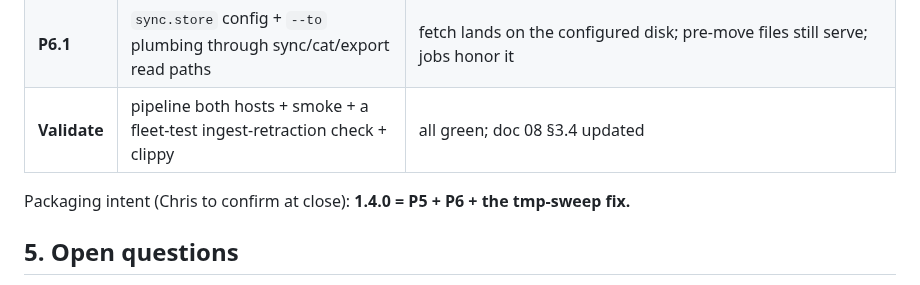
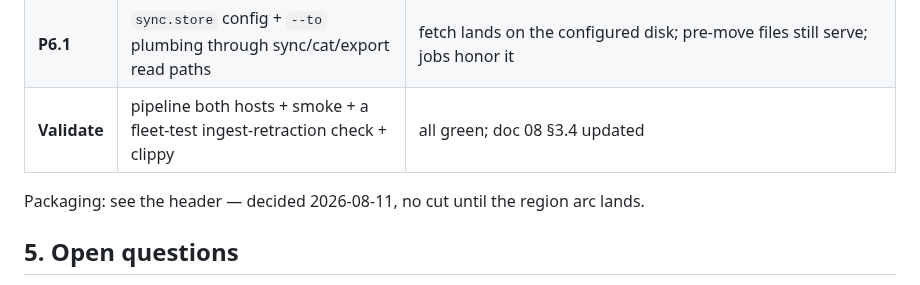
Before and after one commit to christcb03/phrasevault, a Markdown page: docs/19-write-through-completeness.md, the part around the change. Rendered like a GitHub page.

Commit message:
docs: doc 19 §4 packaging line matches the header decision
Co-Authored-By: Claude Fable 5 <noreply@anthropic.com>

```diff
--- a/docs/19-write-through-completeness.md
+++ b/docs/19-write-through-completeness.md
@@ -73,7 +73,7 @@ against it. As-built decisions:
 | **P6.1** | `sync.store` config + `--to` plumbing through sync/cat/export read paths | fetch lands on the configured disk; pre-move files still serve; jobs honor it |
 | **Validate** | pipeline both hosts + smoke + a fleet-test ingest-retraction check + clippy | all green; doc 08 §3.4 updated |
 
-Packaging intent (Chris to confirm at close): **1.4.0 = P5 + P6 + the tmp-sweep fix.**
+Packaging: see the header — decided 2026-08-11, no cut until the region arc lands.
 
 ## 5. Open questions
 
```
